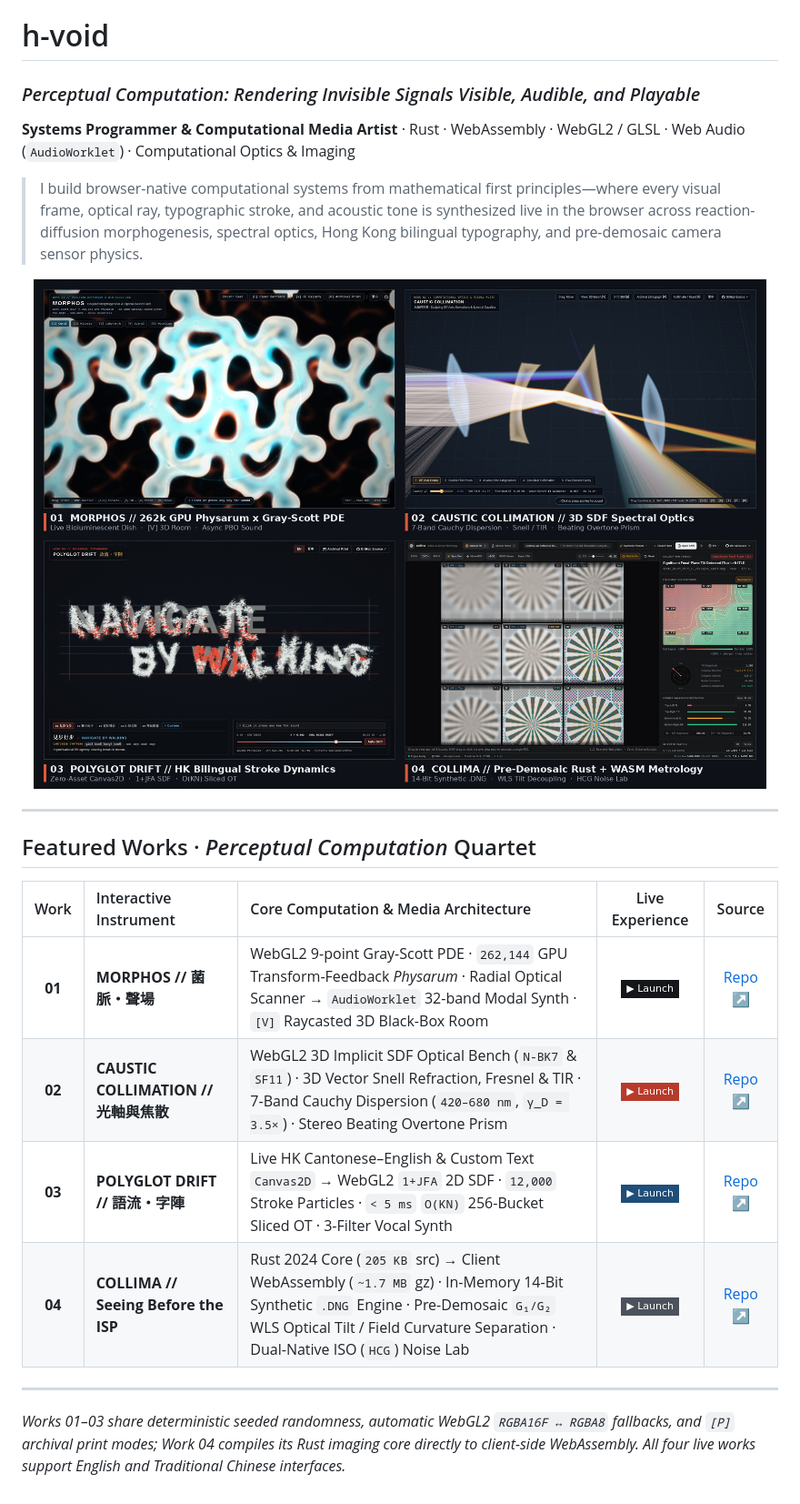
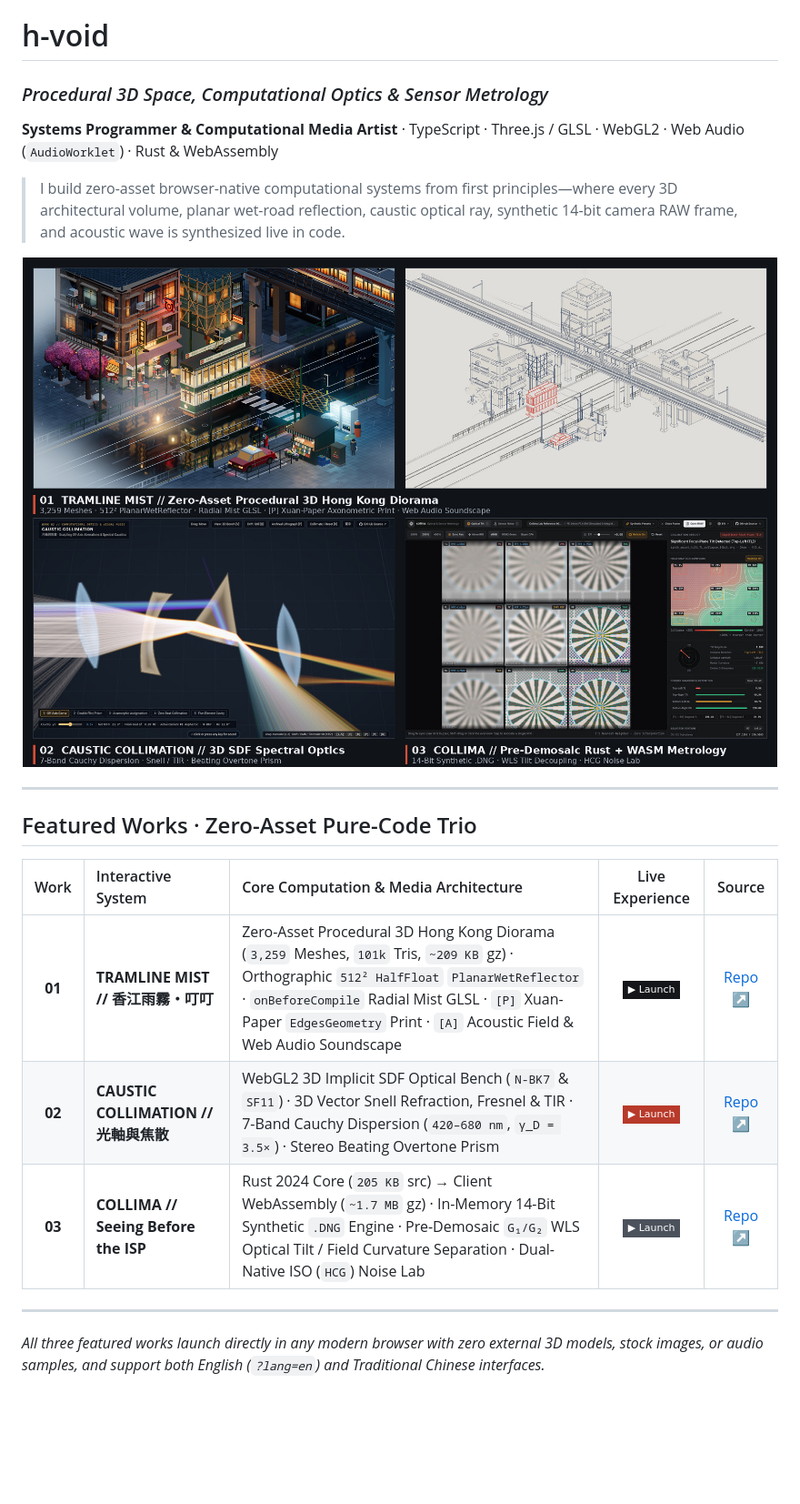
Before and after one commit to h-void/h-void, a Markdown page: README.md, the part around the change. Shown at 91% size. Rendered like a GitHub page; pictures changed too: assets/previews/profile-trio.jpg (added); badges without logos; blank space fills up the shorter version.

Commit message:
docs(profile): update showcase to finalized zero-asset pure-code trio (TRAMLINE MIST, CAUSTIC COLLIMATION, COLLIMA)

```diff
--- a/README.md
+++ b/README.md
@@ -1,26 +1,25 @@
 # h-void
 
-### *Perceptual Computation: Rendering Invisible Signals Visible, Audible, and Playable*
+### *Procedural 3D Space, Computational Optics & Sensor Metrology*
 
-**Systems Programmer & Computational Media Artist** · Rust · WebAssembly · WebGL2 / GLSL · Web Audio (`AudioWorklet`) · Computational Optics & Imaging
+**Systems Programmer & Computational Media Artist** · TypeScript · Three.js / GLSL · WebGL2 · Web Audio (`AudioWorklet`) · Rust & WebAssembly
 
-> I build browser-native computational systems from mathematical first principles—where every visual frame, optical ray, typographic stroke, and acoustic tone is synthesized live in the browser across reaction-diffusion morphogenesis, spectral optics, Hong Kong bilingual typography, and pre-demosaic camera sensor physics.
+> I build zero-asset browser-native computational systems from first principles—where every 3D architectural volume, planar wet-road reflection, caustic optical ray, synthetic 14-bit camera RAW frame, and acoustic wave is synthesized live in code.
 
 <p align="center">
-  <img src="./assets/previews/profile-quartet.jpg" alt="Perceptual Computation Quartet — MORPHOS, CAUSTIC COLLIMATION, POLYGLOT DRIFT, and COLLIMA" width="100%" />
+  <img src="./assets/previews/profile-trio.jpg" alt="Perceptual Computation Trio — TRAMLINE MIST, CAUSTIC COLLIMATION, and COLLIMA" width="100%" />
 </p>
 
 ---
 
-## Featured Works · *Perceptual Computation* Quartet
+## Featured Works · Zero-Asset Pure-Code Trio
 
-| Work | Interactive Instrument | Core Computation & Media Architecture | Live Experience | Source |
+| Work | Interactive System | Core Computation & Media Architecture | Live Experience | Source |
 | :---: | :--- | :--- | :---: | :---: |
-| **01** | **MORPHOS // 菌脈・聲場** | WebGL2 9-point Gray-Scott PDE · `262,144` GPU Transform-Feedback *Physarum* · Radial Optical Scanner → `AudioWorklet` 32-band Modal Synth · `[V]` Raycasted 3D Black-Box Room | [![Live](https://img.shields.io/badge/▶_Launch-141619?style=flat-square)](https://h-void.github.io/morphos/?lang=en) | [Repo ↗](https://github.com/h-void/morphos) |
+| **01** | **TRAMLINE MIST // 香江雨霧・叮叮** | Zero-Asset Procedural 3D Hong Kong Diorama (`3,259` Meshes, `101k` Tris, `~209 KB` gz) · Orthographic `512² HalfFloat` `PlanarWetReflector` · `onBeforeCompile` Radial Mist GLSL · `[P]` Xuan-Paper `EdgesGeometry` Print · `[A]` Acoustic Field & Web Audio Soundscape | [![Live](https://img.shields.io/badge/▶_Launch-141619?style=flat-square)](https://h-void.github.io/hk-tram-mist/?lang=en) | [Repo ↗](https://github.com/h-void/hk-tram-mist) |
 | **02** | **CAUSTIC COLLIMATION // 光軸與焦散** | WebGL2 3D Implicit SDF Optical Bench (`N-BK7` & `SF11`) · 3D Vector Snell Refraction, Fresnel & TIR · 7-Band Cauchy Dispersion (`420–680 nm`, `γ_D = 3.5×`) · Stereo Beating Overtone Prism | [![Live](https://img.shields.io/badge/▶_Launch-B83A2A?style=flat-square)](https://h-void.github.io/caustic-collimation/?lang=en) | [Repo ↗](https://github.com/h-void/caustic-collimation) |
-| **03** | **POLYGLOT DRIFT // 語流・字陣** | Live HK Cantonese–English & Custom Text `Canvas2D` → WebGL2 `1+JFA` 2D SDF · `12,000` Stroke Particles · `< 5 ms` `O(KN)` 256-Bucket Sliced OT · 3-Filter Vocal Synth | [![Live](https://img.shields.io/badge/▶_Launch-1F4E79?style=flat-square)](https://h-void.github.io/polyglot-drift/?lang=en) | [Repo ↗](https://github.com/h-void/polyglot-drift) |
-| **04** | **COLLIMA // Seeing Before the ISP** | Rust 2024 Core (`205 KB` src) → Client WebAssembly (`~1.7 MB` gz) · In-Memory 14-Bit Synthetic `.DNG` Engine · Pre-Demosaic `G₁/G₂` WLS Optical Tilt / Field Curvature Separation · Dual-Native ISO (`HCG`) Noise Lab | [![Live](https://img.shields.io/badge/▶_Launch-4B525C?style=flat-square)](https://h-void.github.io/collima/?lang=en) | [Repo ↗](https://github.com/h-void/collima) |
+| **03** | **COLLIMA // Seeing Before the ISP** | Rust 2024 Core (`205 KB` src) → Client WebAssembly (`~1.7 MB` gz) · In-Memory 14-Bit Synthetic `.DNG` Engine · Pre-Demosaic `G₁/G₂` WLS Optical Tilt / Field Curvature Separation · Dual-Native ISO (`HCG`) Noise Lab | [![Live](https://img.shields.io/badge/▶_Launch-4B525C?style=flat-square)](https://h-void.github.io/collima/?lang=en) | [Repo ↗](https://github.com/h-void/collima) |
 
 ---
 
-*Works 01–03 share deterministic seeded randomness, automatic WebGL2 `RGBA16F ↔ RGBA8` fallbacks, and `[P]` archival print modes; Work 04 compiles its Rust imaging core directly to client-side WebAssembly. All four live works support English and Traditional Chinese interfaces.*
+*All three featured works launch directly in any modern browser with zero external 3D models, stock images, or audio samples, and support both English (`?lang=en`) and Traditional Chinese interfaces.*
```
